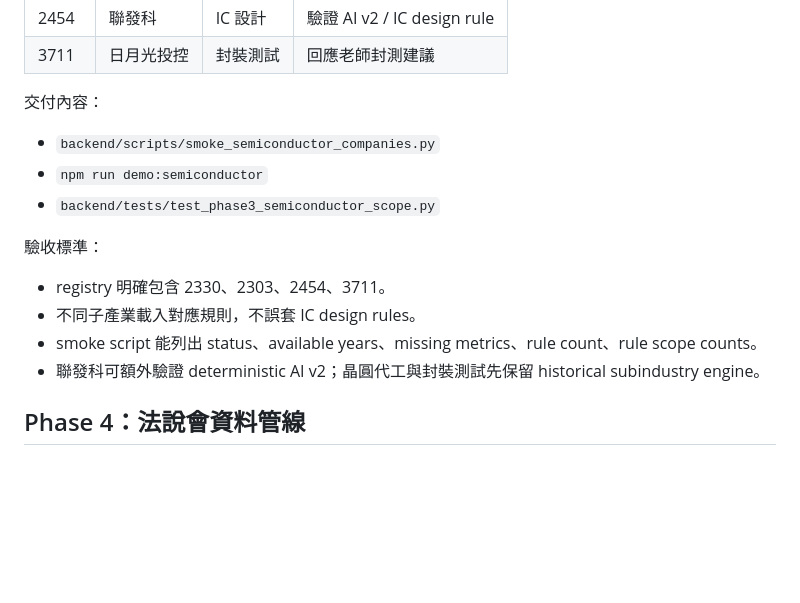
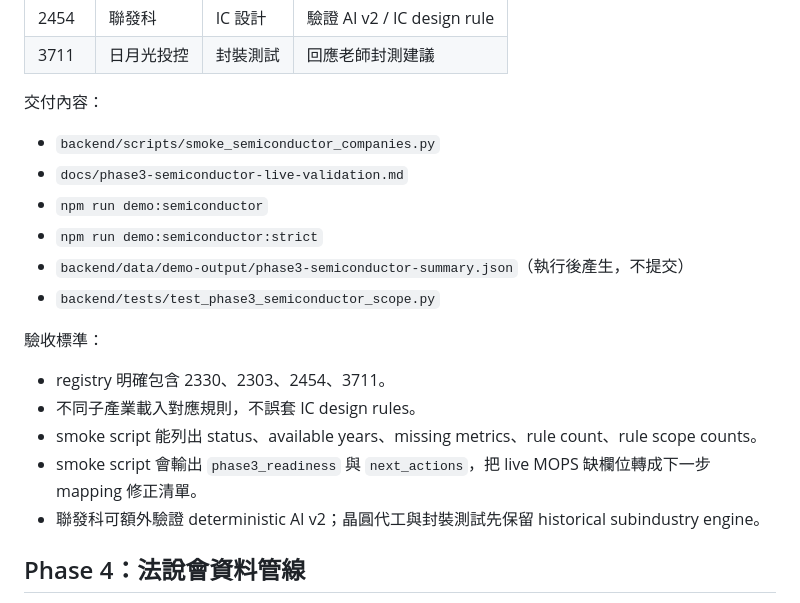
Before and after one commit to UnaLu027/fintrust-alert, a Markdown page: docs/teacher-aligned-development-plan.md, the part around the change. GitHub-like rendering; blank space fills up the shorter version.

Commit message:
docs: document phase3 live smoke artifact

```diff
--- a/docs/teacher-aligned-development-plan.md
+++ b/docs/teacher-aligned-development-plan.md
@@ -60,7 +60,10 @@
 交付內容：
 
 - `backend/scripts/smoke_semiconductor_companies.py`
+- `docs/phase3-semiconductor-live-validation.md`
 - `npm run demo:semiconductor`
+- `npm run demo:semiconductor:strict`
+- `backend/data/demo-output/phase3-semiconductor-summary.json`（執行後產生，不提交）
 - `backend/tests/test_phase3_semiconductor_scope.py`
 
 驗收標準：
@@ -68,6 +71,7 @@
 - registry 明確包含 2330、2303、2454、3711。
 - 不同子產業載入對應規則，不誤套 IC design rules。
 - smoke script 能列出 status、available years、missing metrics、rule count、rule scope counts。
+- smoke script 會輸出 `phase3_readiness` 與 `next_actions`，把 live MOPS 缺欄位轉成下一步 mapping 修正清單。
 - 聯發科可額外驗證 deterministic AI v2；晶圓代工與封裝測試先保留 historical subindustry engine。
 
 ## Phase 4：法說會資料管線
```
